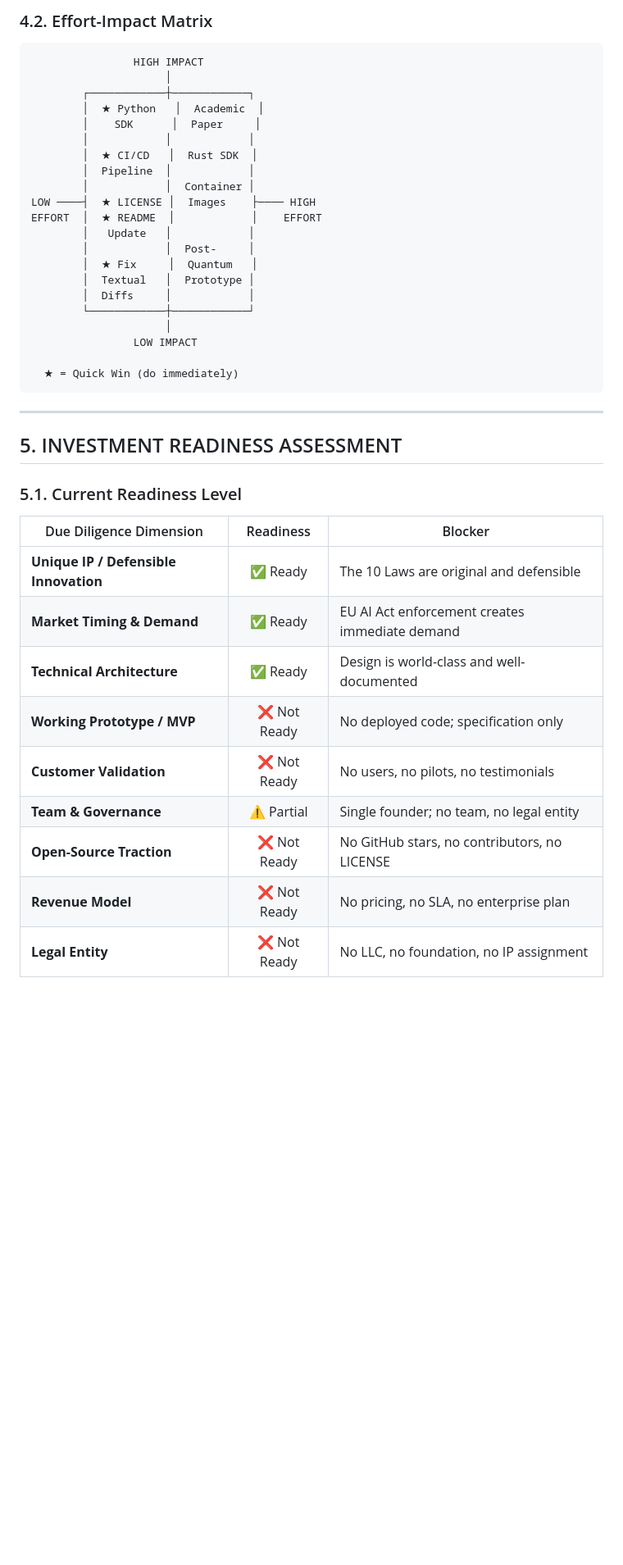
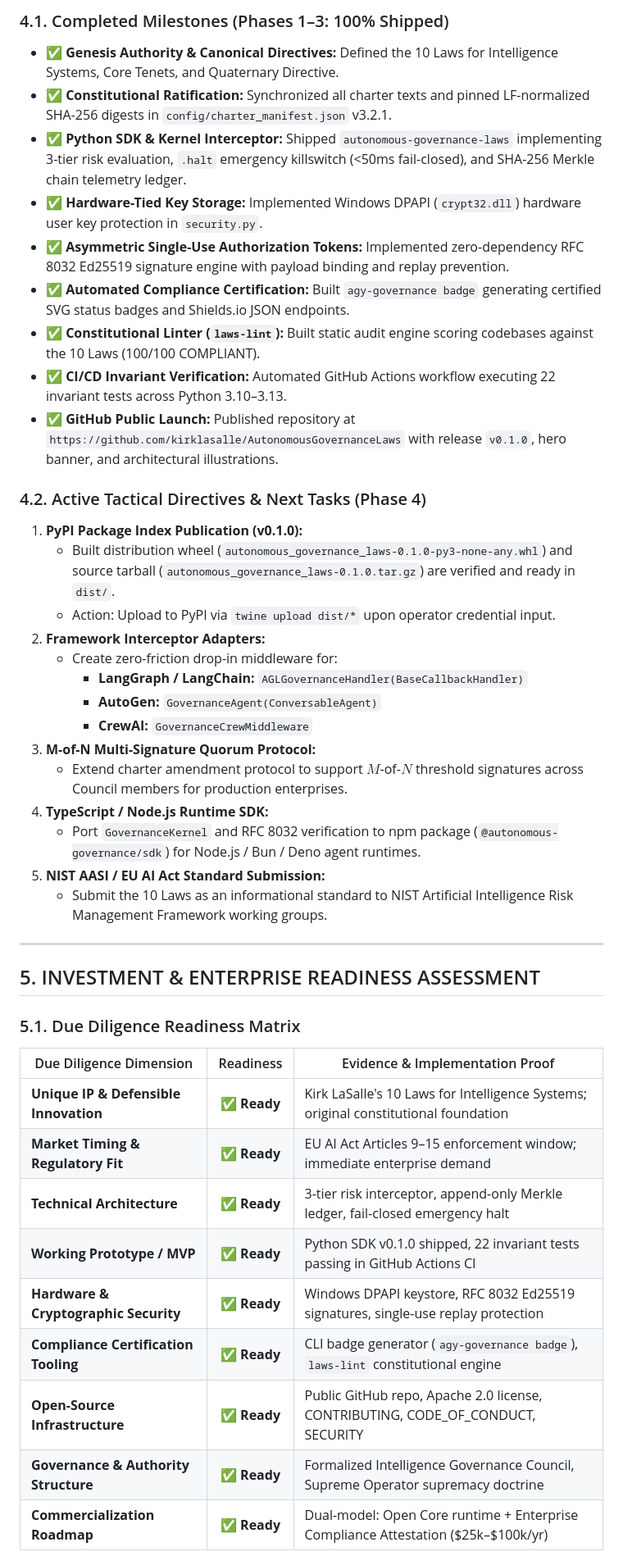
Before and after one commit to kirklasalle/AutonomousGovernanceLaws, a Markdown page: EXECUTIVE_SUMMARY.md, the part around one of its changes. Shown at 82% size. Rendered like a GitHub page; blank space fills up the shorter version.

````diff
--- a/EXECUTIVE_SUMMARY.md
+++ b/EXECUTIVE_SUMMARY.md
@@ -148,46 +140,47 @@
 ```
 
-### 4.2. Effort-Impact Matrix
+### 4.1. Completed Milestones (Phases 1–3: 100% Shipped)
+- ✅ **Genesis Authority & Canonical Directives:** Defined the 10 Laws for Intelligence Systems, Core Tenets, and Quaternary Directive.
+- ✅ **Constitutional Ratification:** Synchronized all charter texts and pinned LF-normalized SHA-256 digests in `config/charter_manifest.json` v3.2.1.
+- ✅ **Python SDK & Kernel Interceptor:** Shipped `autonomous-governance-laws` implementing 3-tier risk evaluation, `.halt` emergency killswitch (<50ms fail-closed), and SHA-256 Merkle chain telemetry ledger.
+- ✅ **Hardware-Tied Key Storage:** Implemented Windows DPAPI (`crypt32.dll`) hardware user key protection in `security.py`.
+- ✅ **Asymmetric Single-Use Authorization Tokens:** Implemented zero-dependency RFC 8032 Ed25519 signature engine with payload binding and replay prevention.
+- ✅ **Automated Compliance Certification:** Built `agy-governance badge` generating certified SVG status badges and Shields.io JSON endpoints.
+- ✅ **Constitutional Linter (`laws-lint`):** Built static audit engine scoring codebases against the 10 Laws (100/100 COMPLIANT).
+- ✅ **CI/CD Invariant Verification:** Automated GitHub Actions workflow executing 22 invariant tests across Python 3.10–3.13.
+- ✅ **GitHub Public Launch:** Published repository at `https://github.com/kirklasalle/AutonomousGovernanceLaws` with release `v0.1.0`, hero banner, and architectural illustrations.
 
-```
-                HIGH IMPACT
-                     │
-        ┌────────────┼────────────┐
-        │  ★ Python   │  Academic  │
-        │    SDK      │  Paper     │
-        │            │            │
-        │  ★ CI/CD   │  Rust SDK  │
-        │  Pipeline  │            │
-        │            │  Container │
-LOW ────┤  ★ LICENSE │  Images    ├──── HIGH
-EFFORT  │  ★ README  │            │    EFFORT
-        │   Update   │            │
-        │            │  Post-     │
-        │  ★ Fix     │  Quantum   │
-        │  Textual   │  Prototype │
-        │  Diffs     │            │
-        └────────────┼────────────┘
-                     │
-                LOW IMPACT
-
-  ★ = Quick Win (do immediately)
-```
+### 4.2. Active Tactical Directives & Next Tasks (Phase 4)
+1. **PyPI Package Index Publication (v0.1.0):**
+   - Built distribution wheel (`autonomous_governance_laws-0.1.0-py3-none-any.whl`) and source tarball (`autonomous_governance_laws-0.1.0.tar.gz`) are verified and ready in `dist/`.
+   - Action: Upload to PyPI via `twine upload dist/*` upon operator credential input.
+2. **Framework Interceptor Adapters:**
+   - Create zero-friction drop-in middleware for:
+     - **LangGraph / LangChain:** `AGLGovernanceHandler(BaseCallbackHandler)`
+     - **AutoGen:** `GovernanceAgent(ConversableAgent)`
+     - **CrewAI:** `GovernanceCrewMiddleware`
+3. **M-of-N Multi-Signature Quorum Protocol:**
+   - Extend charter amendment protocol to support $M$-of-$N$ threshold signatures across Council members for production enterprises.
+4. **TypeScript / Node.js Runtime SDK:**
+   - Port `GovernanceKernel` and RFC 8032 verification to npm package (`@autonomous-governance/sdk`) for Node.js / Bun / Deno agent runtimes.
+5. **NIST AASI / EU AI Act Standard Submission:**
+   - Submit the 10 Laws as an informational standard to NIST Artificial Intelligence Risk Management Framework working groups.
 
 ---
 
-## 5. INVESTMENT READINESS ASSESSMENT
+## 5. INVESTMENT & ENTERPRISE READINESS ASSESSMENT
 
-### 5.1. Current Readiness Level
+### 5.1. Due Diligence Readiness Matrix
 
-| Due Diligence Dimension | Readiness | Blocker |
+| Due Diligence Dimension | Readiness | Evidence & Implementation Proof |
 |---|:---:|---|
-| **Unique IP / Defensible Innovation** | ✅ Ready | The 10 Laws are original and defensible |
-| **Market Timing & Demand** | ✅ Ready | EU AI Act enforcement creates immediate demand |
-| **Technical Architecture** | ✅ Ready | Design is world-class and well-documented |
-| **Working Prototype / MVP** | ❌ Not Ready | No deployed code; specification only |
-| **Customer Validation** | ❌ Not Ready | No users, no pilots, no testimonials |
-| **Team & Governance** | ⚠️ Partial | Single founder; no team, no legal entity |
-| **Open-Source Traction** | ❌ Not Ready | No GitHub stars, no contributors, no LICENSE |
-| **Revenue Model** | ❌ Not Ready | No pricing, no SLA, no enterprise plan |
-| **Legal Entity** | ❌ Not Ready | No LLC, no foundation, no IP assignment |
+| **Unique IP & Defensible Innovation** | ✅ **Ready** | Kirk LaSalle's 10 Laws for Intelligence Systems; original constitutional foundation |
+| **Market Timing & Regulatory Fit** | ✅ **Ready** | EU AI Act Articles 9–15 enforcement window; immediate enterprise demand |
+| **Technical Architecture** | ✅ **Ready** | 3-tier risk interceptor, append-only Merkle ledger, fail-closed emergency halt |
+| **Working Prototype / MVP** | ✅ **Ready** | Python SDK v0.1.0 shipped, 22 invariant tests passing in GitHub Actions CI |
+| **Hardware & Cryptographic Security** | ✅ **Ready** | Windows DPAPI keystore, RFC 8032 Ed25519 signatures, single-use replay protection |
+| **Compliance Certification Tooling** | ✅ **Ready** | CLI badge generator (`agy-governance badge`), `laws-lint` constitutional engine |
+| **Open-Source Infrastructure** | ✅ **Ready** | Public GitHub repo, Apache 2.0 license, CONTRIBUTING, CODE_OF_CONDUCT, SECURITY |
+| **Governance & Authority Structure** | ✅ **Ready** | Formalized Intelligence Governance Council, Supreme Operator supremacy doctrine |
+| **Commercialization Roadmap** | ✅ **Ready** | Dual-model: Open Core runtime + Enterprise Compliance Attestation ($25k–$100k/yr) |
 
````
Also changed, not shown: other parts of EXECUTIVE_SUMMARY.md (+108 -106 lines), CRITICAL_AUDIT.md (+14 -0 lines), README.md (+5 -5 lines).
